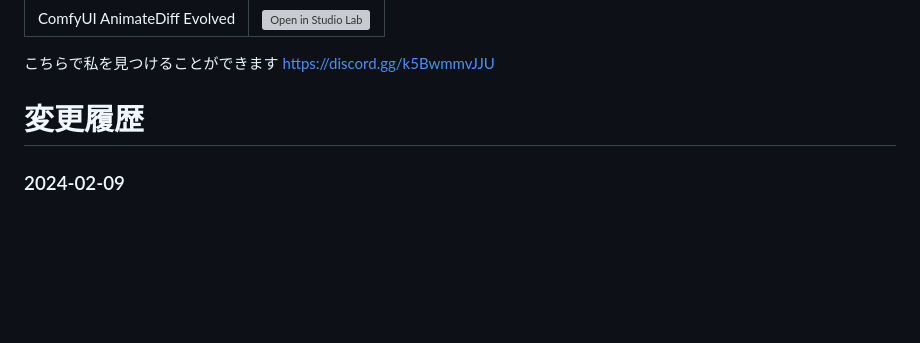
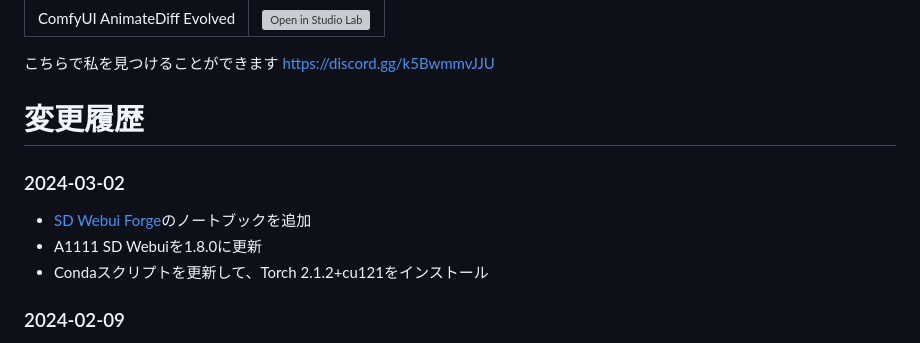
Before and after one commit to gutris1/segsmaker, a Markdown page: README-JP.md, the part around the change. Rendered like a GitHub page; blank space fills up the shorter version; grey boxes are pictures that could not be loaded.

```diff
--- a/README-JP.md
+++ b/README-JP.md
@@ -11,6 +11,11 @@
 こちらで私を見つけることができます https://discord.gg/k5BwmmvJJU
 
 # 変更履歴
+### 2024-03-02
+- [SD Webui Forge](https://github.com/lllyasviel/stable-diffusion-webui-forge)のノートブックを追加
+- A1111 SD Webuiを1.8.0に更新
+- Condaスクリプトを更新して、Torch 2.1.2+cu121をインストール
+
 ### 2024-02-09
 - civitai.comのダウンロードにaria2に切り替えました。
 - Google Driveのダウンロードにgdownを追加しました。Google Driveのファイルまたはフォルダーについては、公開URLを直接貼り付けるだけです。
```
